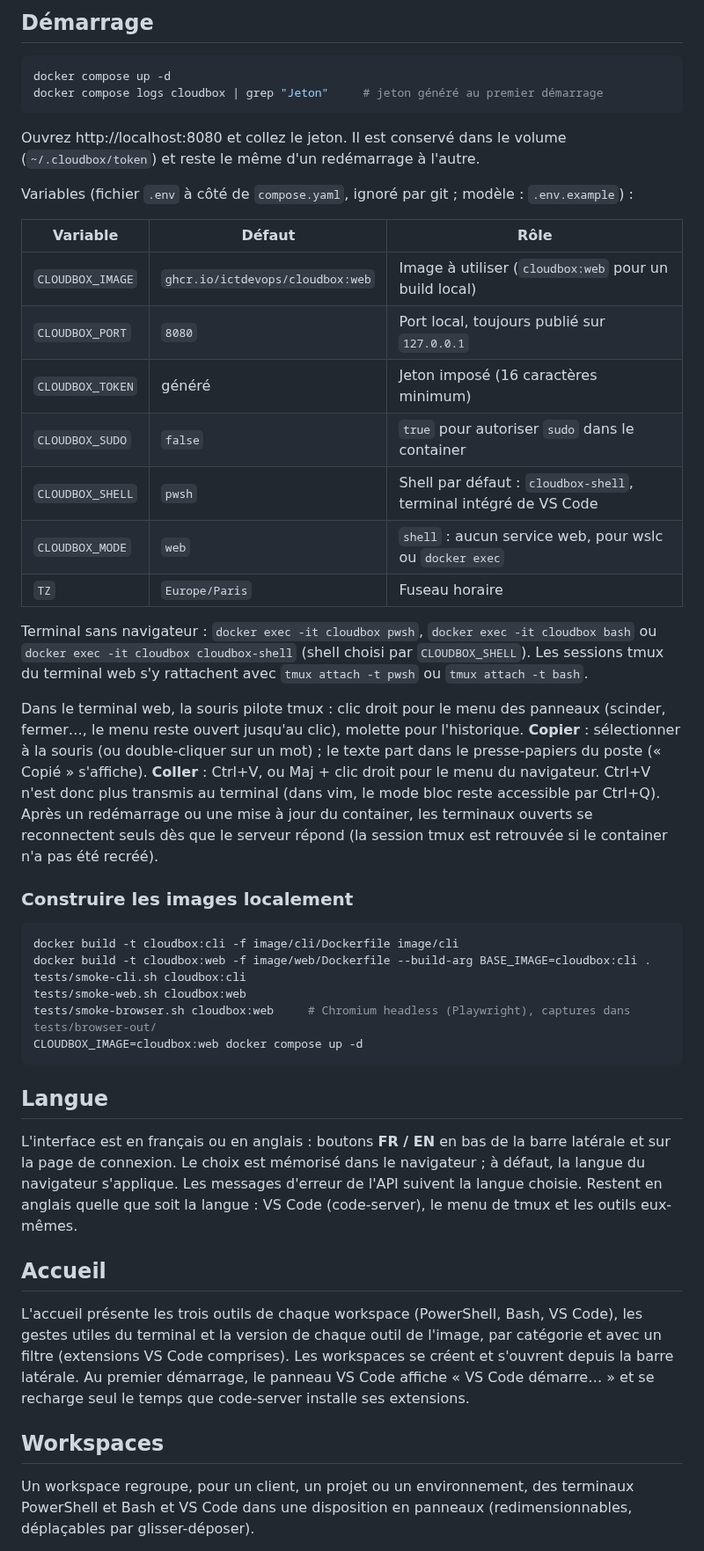
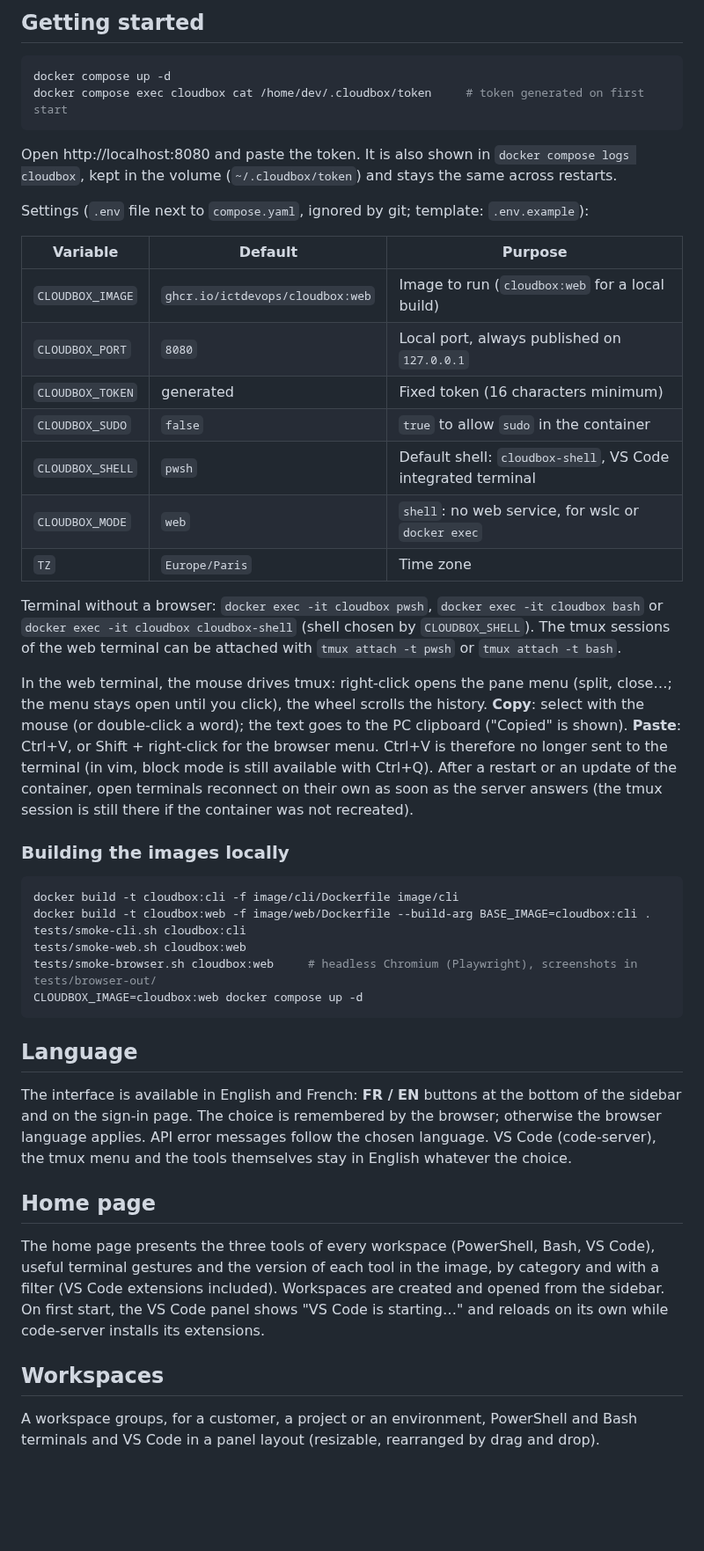
Before and after one commit to ICTDevOps/cloudbox, a Markdown page: README.md, the part around one of its changes. Shown at 88% size. GitHub-like rendering; blank space fills up the shorter version.

````diff
--- a/README.md
+++ b/README.md
@@ -28,67 +42,66 @@ navigateur ──http://localhost:8080──▶ container cloudbox
 
-## Démarrage
+## Getting started
 
 ```bash
 docker compose up -d
-docker compose logs cloudbox | grep "Jeton"     # jeton généré au premier démarrage
+docker compose exec cloudbox cat /home/dev/.cloudbox/token     # token generated on first start
 ```
 
-Ouvrez http://localhost:8080 et collez le jeton. Il est conservé dans le volume
-(`~/.cloudbox/token`) et reste le même d'un redémarrage à l'autre.
+Open http://localhost:8080 and paste the token. It is also shown in `docker compose logs
+cloudbox`, kept in the volume (`~/.cloudbox/token`) and stays the same across restarts.
 
-Variables (fichier `.env` à côté de `compose.yaml`, ignoré par git ; modèle : `.env.example`) :
+Settings (`.env` file next to `compose.yaml`, ignored by git; template: `.env.example`):
 
-| Variable | Défaut | Rôle |
+| Variable | Default | Purpose |
 |---|---|---|
-| `CLOUDBOX_IMAGE` | `ghcr.io/ictdevops/cloudbox:web` | Image à utiliser (`cloudbox:web` pour un build local) |
-| `CLOUDBOX_PORT` | `8080` | Port local, toujours publié sur `127.0.0.1` |
-| `CLOUDBOX_TOKEN` | généré | Jeton imposé (16 caractères minimum) |
-| `CLOUDBOX_SUDO` | `false` | `true` pour autoriser `sudo` dans le container |
-| `CLOUDBOX_SHELL` | `pwsh` | Shell par défaut : `cloudbox-shell`, terminal intégré de VS Code |
-| `CLOUDBOX_MODE` | `web` | `shell` : aucun service web, pour wslc ou `docker exec` |
-| `TZ` | `Europe/Paris` | Fuseau horaire |
+| `CLOUDBOX_IMAGE` | `ghcr.io/ictdevops/cloudbox:web` | Image to run (`cloudbox:web` for a local build) |
+| `CLOUDBOX_PORT` | `8080` | Local port, always published on `127.0.0.1` |
+| `CLOUDBOX_TOKEN` | generated | Fixed token (16 characters minimum) |
+| `CLOUDBOX_SUDO` | `false` | `true` to allow `sudo` in the container |
+| `CLOUDBOX_SHELL` | `pwsh` | Default shell: `cloudbox-shell`, VS Code integrated terminal |
+| `CLOUDBOX_MODE` | `web` | `shell`: no web service, for wslc or `docker exec` |
+| `TZ` | `Europe/Paris` | Time zone |
 
-Terminal sans navigateur : `docker exec -it cloudbox pwsh`, `docker exec -it cloudbox bash` ou
-`docker exec -it cloudbox cloudbox-shell` (shell choisi par `CLOUDBOX_SHELL`). Les sessions tmux
-du terminal web s'y rattachent avec `tmux attach -t pwsh` ou `tmux attach -t bash`.
+Terminal without a browser: `docker exec -it cloudbox pwsh`, `docker exec -it cloudbox bash` or
+`docker exec -it cloudbox cloudbox-shell` (shell chosen by `CLOUDBOX_SHELL`). The tmux sessions
+of the web terminal can be attached with `tmux attach -t pwsh` or `tmux attach -t bash`.
 
-Dans le terminal web, la souris pilote tmux : clic droit pour le menu des panneaux (scinder,
-fermer…, le menu reste ouvert jusqu'au clic), molette pour l'historique. **Copier** : sélectionner à la souris (ou double-cliquer sur
-un mot) ; le texte part dans le presse-papiers du poste (« Copié » s'affiche). **Coller** :
-Ctrl+V, ou Maj + clic droit pour le menu du navigateur. Ctrl+V n'est donc plus transmis au
-terminal (dans vim, le mode bloc reste accessible par Ctrl+Q). Après un redémarrage ou une mise à jour du container, les terminaux ouverts
-se reconnectent seuls dès que le serveur répond (la session tmux est retrouvée si le container
-n'a pas été recréé).
+In the web terminal, the mouse drives tmux: right-click opens the pane menu (split, close…; the
+menu stays open until you click), the wheel scrolls the history. **Copy**: select with the mouse
+(or double-click a word); the text goes to the PC clipboard ("Copied" is shown). **Paste**:
+Ctrl+V, or Shift + right-click for the browser menu. Ctrl+V is therefore no longer sent to the
+terminal (in vim, block mode is still available with Ctrl+Q). After a restart or an update of the
+container, open terminals reconnect on their own as soon as the server answers (the tmux session
+is still there if the container was not recreated).
 
-### Construire les images localement
+### Building the images locally
 
 ```bash
 docker build -t cloudbox:cli -f image/cli/Dockerfile image/cli
 docker build -t cloudbox:web -f image/web/Dockerfile --build-arg BASE_IMAGE=cloudbox:cli .
 tests/smoke-cli.sh cloudbox:cli
 tests/smoke-web.sh cloudbox:web
-tests/smoke-browser.sh cloudbox:web     # Chromium headless (Playwright), captures dans tests/browser-out/
+tests/smoke-browser.sh cloudbox:web     # headless Chromium (Playwright), screenshots in tests/browser-out/
 CLOUDBOX_IMAGE=cloudbox:web docker compose up -d
 ```
 
-## Langue
+## Language
 
-L'interface est en français ou en anglais : boutons **FR / EN** en bas de la barre latérale et
-sur la page de connexion. Le choix est mémorisé dans le navigateur ; à défaut, la langue du
-navigateur s'applique. Les messages d'erreur de l'API suivent la langue choisie. Restent en
-anglais quelle que soit la langue : VS Code (code-server), le menu de tmux et les outils
-eux-mêmes.
+The interface is available in English and French: **FR / EN** buttons at the bottom of the
+sidebar and on the sign-in page. The choice is remembered by the browser; otherwise the browser
+language applies. API error messages follow the chosen language. VS Code (code-server), the tmux
+menu and the tools themselves stay in English whatever the choice.
 
-## Accueil
+## Home page
 
-L'accueil présente les trois outils de chaque workspace (PowerShell, Bash, VS Code), les gestes
-utiles du terminal et la version de chaque outil de l'image, par catégorie et avec un filtre
-(extensions VS Code comprises). Les workspaces se créent et s'ouvrent depuis la barre latérale.
-Au premier démarrage, le panneau VS Code affiche « VS Code démarre… » et se recharge seul le
-temps que code-server installe ses extensions.
+The home page presents the three tools of every workspace (PowerShell, Bash, VS Code), useful
+terminal gestures and the version of each tool in the image, by category and with a filter
+(VS Code extensions included). Workspaces are created and opened from the sidebar. On first
+start, the VS Code panel shows "VS Code is starting…" and reloads on its own while code-server
+installs its extensions.
 
 ## Workspaces
 
-Un workspace regroupe, pour un client, un projet ou un environnement, des terminaux PowerShell et
-Bash et VS Code dans une disposition en panneaux (redimensionnables, déplaçables par glisser-déposer).
+A workspace groups, for a customer, a project or an environment, PowerShell and Bash terminals
+and VS Code in a panel layout (resizable, rearranged by drag and drop).
 
````
Also changed, not shown: other parts of README.md (+110 -94 lines), CLAUDE.md (+3 -1 lines), docs/screenshots/connections.png (added), docs/screenshots/home-dark.png (added), docs/screenshots/home.png (added), docs/screenshots/settings.png (added), docs/screenshots/workspace.png (added), 2 other files.
